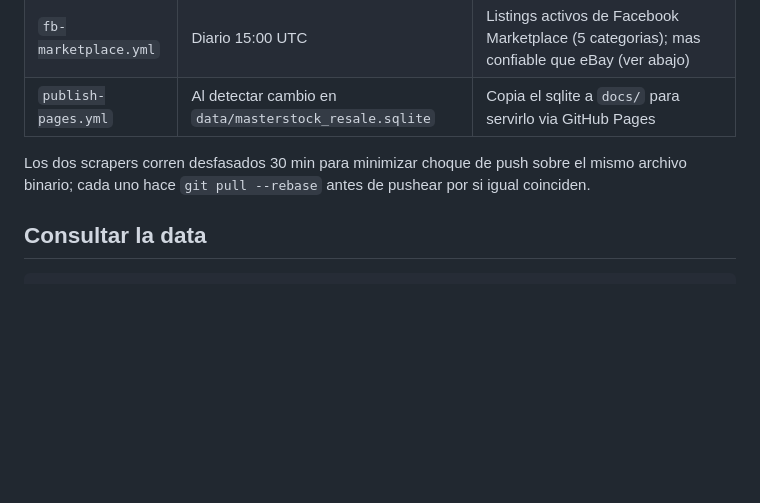
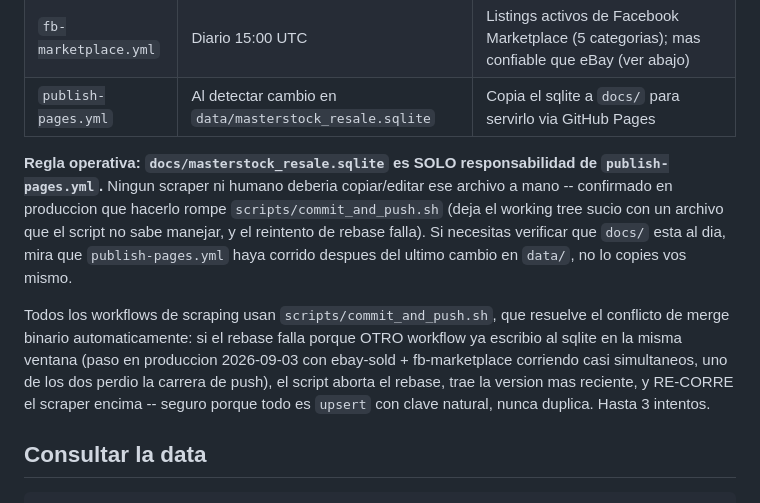
Before and after one commit to masterstockcolombia/masterstock-rotation-tracker, a Markdown page: README.md, the part around the change. GitHub-like rendering; blank space fills up the shorter version.

Commit message:
docs: aclarar que docs/ es responsabilidad exclusiva de publish-pages.yml
Encontrado en la misma sesion: copiar docs/masterstock_resale.sqlite a
mano rompe scripts/commit_and_push.sh (working tree sucio que el script
no maneja). Documentado para que no se repita.

Co-Authored-By: Claude Sonnet 5 <noreply@anthropic.com>

```diff
--- a/README.md
+++ b/README.md
@@ -94,9 +94,21 @@ Ya configurados en este repo (Settings > Secrets and variables > Actions):
 | `fb-marketplace.yml` | Diario 15:00 UTC | Listings activos de Facebook Marketplace (5 categorias); mas confiable que eBay (ver abajo) |
 | `publish-pages.yml` | Al detectar cambio en `data/masterstock_resale.sqlite` | Copia el sqlite a `docs/` para servirlo via GitHub Pages |
 
-Los dos scrapers corren desfasados 30 min para minimizar choque de push sobre
-el mismo archivo binario; cada uno hace `git pull --rebase` antes de pushear
-por si igual coinciden.
+**Regla operativa: `docs/masterstock_resale.sqlite` es SOLO responsabilidad de
+`publish-pages.yml`.** Ningun scraper ni humano deberia copiar/editar ese
+archivo a mano -- confirmado en produccion que hacerlo rompe
+`scripts/commit_and_push.sh` (deja el working tree sucio con un archivo que
+el script no sabe manejar, y el reintento de rebase falla). Si necesitas
+verificar que `docs/` esta al dia, mira que `publish-pages.yml` haya corrido
+despues del ultimo cambio en `data/`, no lo copies vos mismo.
+
+Todos los workflows de scraping usan `scripts/commit_and_push.sh`, que
+resuelve el conflicto de merge binario automaticamente: si el rebase falla
+porque OTRO workflow ya escribio al sqlite en la misma ventana (paso en
+produccion 2026-09-03 con ebay-sold + fb-marketplace corriendo casi
+simultaneos, uno de los dos perdio la carrera de push), el script aborta el
+rebase, trae la version mas reciente, y RE-CORRE el scraper encima -- seguro
+porque todo es `upsert` con clave natural, nunca duplica. Hasta 3 intentos.
 
 ## Consultar la data
 
```
